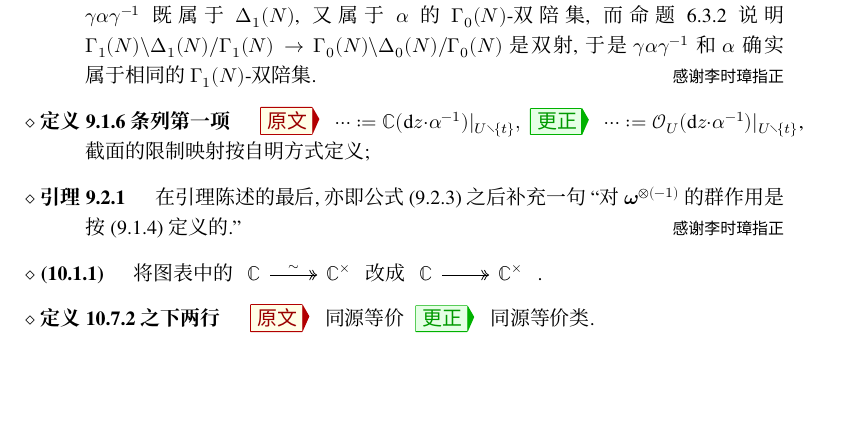
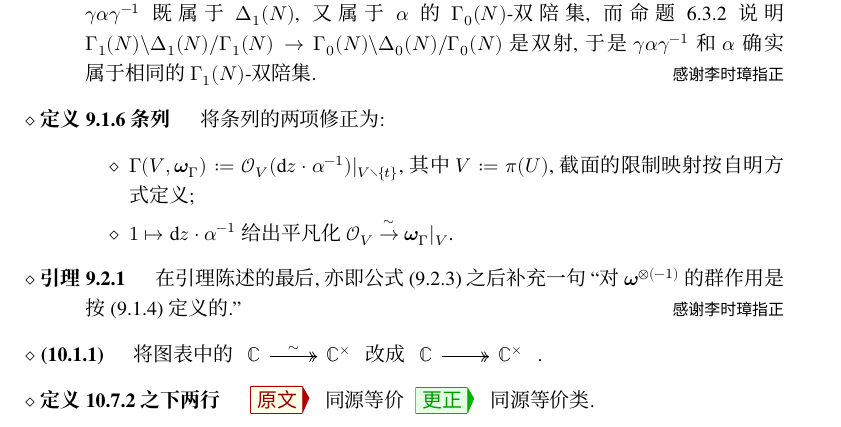
Before and after one commit to wenweili/Modulform, a LaTeX document (Errata-Modulform.tex): part of page 2 of 2, cut so that both start at the same text, the shorter picture padded with empty space. Compiled offline with XeLaTeX; a missing font is replaced by an installed copy or a similar font.

Commit message:
Errata updated

```diff
--- a/Errata-Modulform.tex
+++ b/Errata-Modulform.tex
@@ -61,6 +61,8 @@
 
 \usepackage{myarrows}				% 使用自定义的可伸缩箭头
 \usepackage{mycommand}				% 引入自定义的惯用的命令
+
+\newcommand{\bomega}{\symbf{\omega}}	% Boldface omega, for sheaves of differentials
 
 \title{\bfseries 《模形式初步》勘误表}
 \author{李文威}
@@ -145,13 +147,15 @@
 		\Corr 基于和引理 6.1.4 相同的论证, 说明 $\Gamma_1(N) \gamma\alpha\gamma^{-1} \Gamma_1(N) = \Gamma_1(N)\alpha\Gamma_1(N)$ 即可. 易见 $\gamma\alpha\gamma^{-1}$ 既属于 $\Delta_1(N)$, 又属于 $\alpha$ 的 $\Gamma_0(N)$-双陪集, 而命题 6.3.2 说明 \linebreak $\Gamma_1(N) \backslash \Delta_1(N) / \Gamma_1(N) \to \Gamma_0(N) \backslash \Delta_0(N) / \Gamma_0(N)$ 是双射, 于是 $\gamma\alpha\gamma^{-1}$ 和 $\alpha$ 确实属于相同的 $\Gamma_1(N)$-双陪集.
 		\Thx{感谢李时璋指正}
 
-		\item[定义 9.1.6 条列第一项]
-		\Orig $\cdots := \mathbb{C} (\dd z \cdot \alpha^{-1}) |_{U \smallsetminus \{t\}},$
-		\Corr $\cdots := \mathcal{O}_U (\dd z \cdot \alpha^{-1}) |_{U \smallsetminus \{t\}}$, 截面的限制映射按自明方式定义;
-
+		\item[定义 9.1.6 条列]
+		将条列的两项修正为:
+		\begin{itemize}
+			\item $\Gamma(V, \bomega_\Gamma) := \mathcal{O}_V (\dd z \cdot \alpha^{-1}) |_{V \smallsetminus \{t\}}$, 其中 $V := \pi(U)$, 截面的限制映射按自明方式定义;
+			\item $1 \mapsto \dd z \cdot \alpha^{-1}$ 给出平凡化 $\mathcal{O}_V \rightiso \bomega_\Gamma |_V$.
+		\end{itemize}
 
 		\item[引理 9.2.1]
-		在引理陈述的最后, 亦即公式 (9.2.3) 之后补充一句 ``对 $\symbf{\omega}^{\otimes (-1)}$ 的群作用是按 (9.1.4) 定义的.''
+		在引理陈述的最后, 亦即公式 (9.2.3) 之后补充一句 ``对 $\bomega^{\otimes (-1)}$ 的群作用是按 (9.1.4) 定义的.''
 		\Thx{感谢李时璋指正}
 
 		\item[(10.1.1)] 将图表中的
```
Also changed, not shown: Errata-Modulform.pdf.
